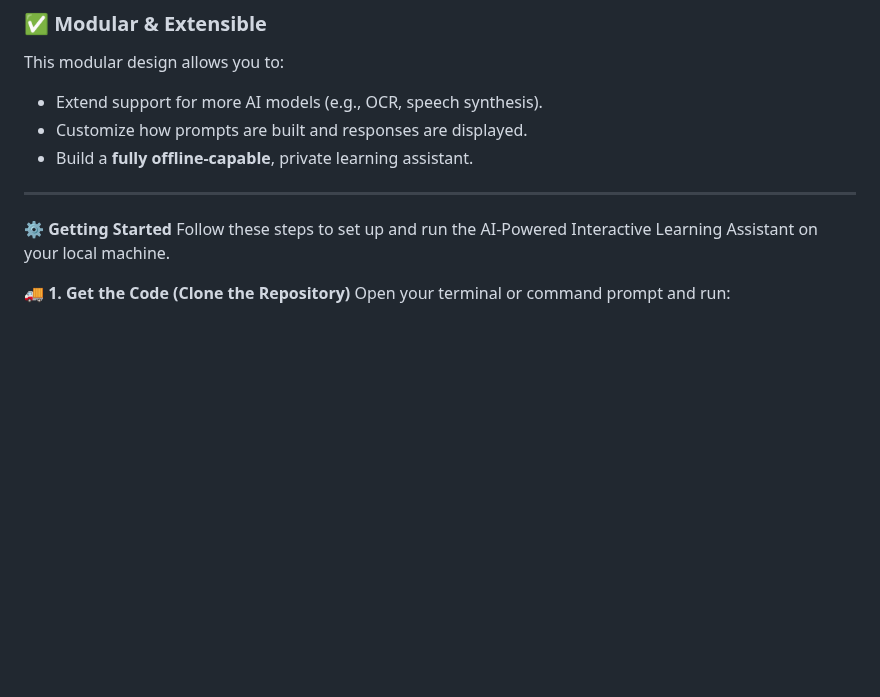
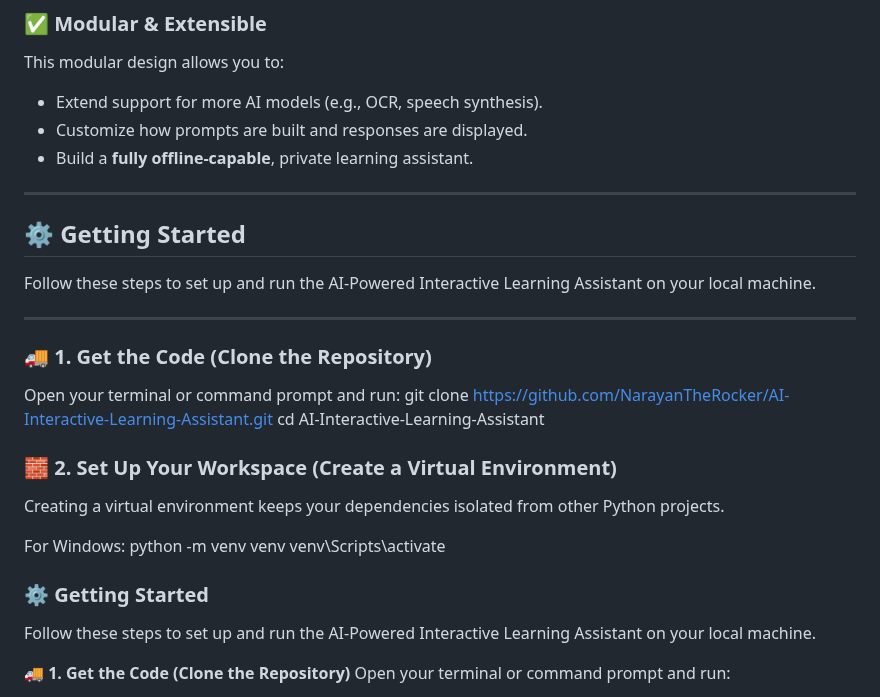
Before and after one commit to NarayanTheRocker/AI-Interactive-Learning-Assistant, a Markdown page: README.md, the part around the change. GitHub-like rendering; blank space fills up the shorter version.

```diff
--- a/README.md
+++ b/README.md
@@ -85,8 +85,33 @@ This modular design allows you to:
 ---
 
 
+## ⚙️ Getting Started
 
-**⚙️ Getting Started**
+Follow these steps to set up and run the AI-Powered Interactive Learning Assistant on your local machine.
+
+---
+
+### 🚚 1. Get the Code (Clone the Repository)
+
+Open your terminal or command prompt and run:
+git clone https://github.com/NarayanTheRocker/AI-Interactive-Learning-Assistant.git
+cd AI-Interactive-Learning-Assistant
+
+### 🧱 2. Set Up Your Workspace (Create a Virtual Environment)
+Creating a virtual environment keeps your dependencies isolated from other Python projects.
+
+For Windows:
+python -m venv venv
+venv\Scripts\activate
+
+
+
+
+
+
+
+
+### ⚙️ Getting Started
 Follow these steps to set up and run the AI-Powered Interactive Learning Assistant on your local machine.
 
 **🚚 1. Get the Code (Clone the Repository)**
```
